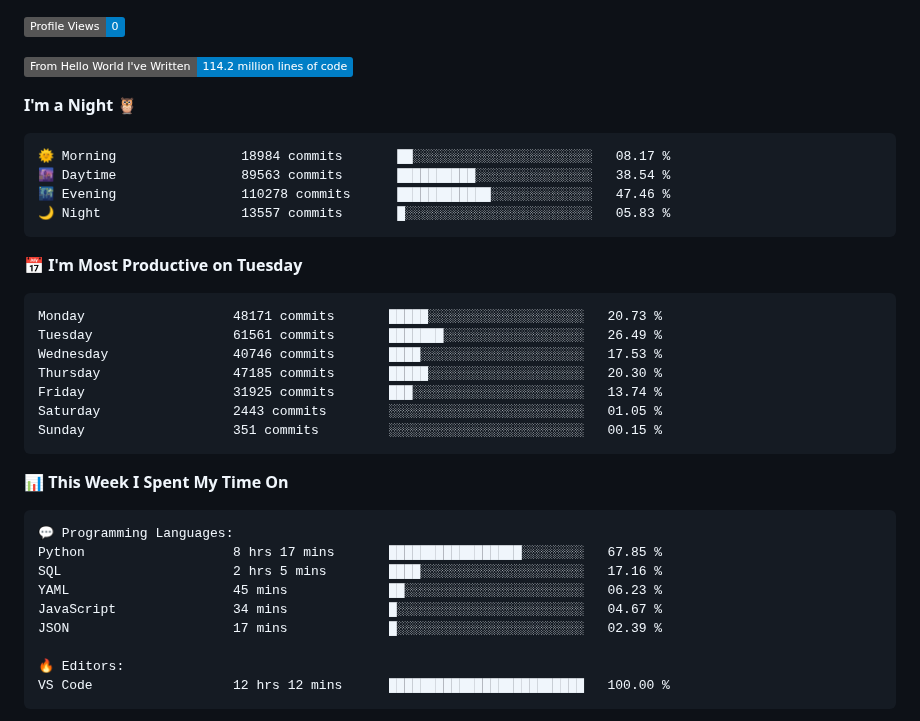
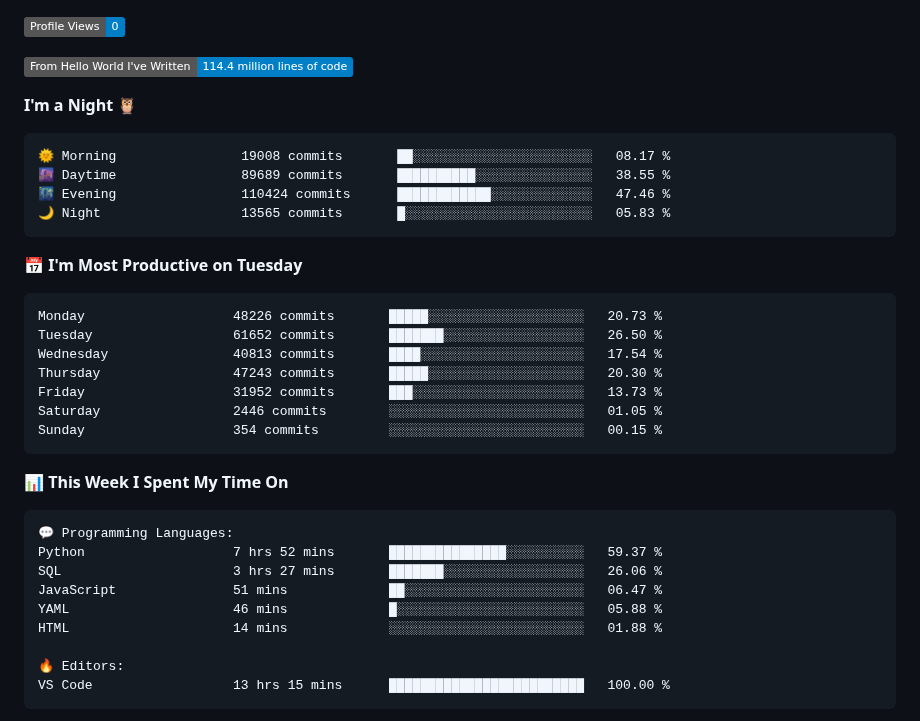
Before and after one commit to Stanley-Okwii/Stanley-Okwii, a Markdown page: README.md, the part around one of its changes. Rendered like a GitHub page; badges without logos.

Commit message:
Update waka time dev metrics

````diff
--- a/README.md
+++ b/README.md
@@ -57,26 +57,26 @@ Technically advanced and highly analytical software engineer with hands-on exper
 
 ![Profile Views](http://img.shields.io/badge/Profile%20Views-0-blue)
 
-![Lines of code](https://img.shields.io/badge/From%20Hello%20World%20I%27ve%20Written-114.2%20million%20lines%20of%20code-blue)
+![Lines of code](https://img.shields.io/badge/From%20Hello%20World%20I%27ve%20Written-114.4%20million%20lines%20of%20code-blue)
 
 **I'm a Night 🦉**
 
 ```text
-🌞 Morning                18984 commits       ██░░░░░░░░░░░░░░░░░░░░░░░   08.17 %
-🌆 Daytime                89563 commits       ██████████░░░░░░░░░░░░░░░   38.54 %
-🌃 Evening                110278 commits      ████████████░░░░░░░░░░░░░   47.46 %
-🌙 Night                  13557 commits       █░░░░░░░░░░░░░░░░░░░░░░░░   05.83 %
+🌞 Morning                19008 commits       ██░░░░░░░░░░░░░░░░░░░░░░░   08.17 %
+🌆 Daytime                89689 commits       ██████████░░░░░░░░░░░░░░░   38.55 %
+🌃 Evening                110424 commits      ████████████░░░░░░░░░░░░░   47.46 %
+🌙 Night                  13565 commits       █░░░░░░░░░░░░░░░░░░░░░░░░   05.83 %
 ```
 📅 **I'm Most Productive on Tuesday**
 
 ```text
-Monday                   48171 commits       █████░░░░░░░░░░░░░░░░░░░░   20.73 %
-Tuesday                  61561 commits       ███████░░░░░░░░░░░░░░░░░░   26.49 %
-Wednesday                40746 commits       ████░░░░░░░░░░░░░░░░░░░░░   17.53 %
-Thursday                 47185 commits       █████░░░░░░░░░░░░░░░░░░░░   20.30 %
-Friday                   31925 commits       ███░░░░░░░░░░░░░░░░░░░░░░   13.74 %
-Saturday                 2443 commits        ░░░░░░░░░░░░░░░░░░░░░░░░░   01.05 %
-Sunday                   351 commits         ░░░░░░░░░░░░░░░░░░░░░░░░░   00.15 %
+Monday                   48226 commits       █████░░░░░░░░░░░░░░░░░░░░   20.73 %
+Tuesday                  61652 commits       ███████░░░░░░░░░░░░░░░░░░   26.50 %
+Wednesday                40813 commits       ████░░░░░░░░░░░░░░░░░░░░░   17.54 %
+Thursday                 47243 commits       █████░░░░░░░░░░░░░░░░░░░░   20.30 %
+Friday                   31952 commits       ███░░░░░░░░░░░░░░░░░░░░░░   13.73 %
+Saturday                 2446 commits        ░░░░░░░░░░░░░░░░░░░░░░░░░   01.05 %
+Sunday                   354 commits         ░░░░░░░░░░░░░░░░░░░░░░░░░   00.15 %
 ```
 
 
@@ -84,14 +84,14 @@ Sunday                   351 commits         ░░░░░░░░░░░
 
 ```text
 💬 Programming Languages:
-Python                   8 hrs 17 mins       █████████████████░░░░░░░░   67.85 %
-SQL                      2 hrs 5 mins        ████░░░░░░░░░░░░░░░░░░░░░   17.16 %
-YAML                     45 mins             ██░░░░░░░░░░░░░░░░░░░░░░░   06.23 %
-JavaScript               34 mins             █░░░░░░░░░░░░░░░░░░░░░░░░   04.67 %
-JSON                     17 mins             █░░░░░░░░░░░░░░░░░░░░░░░░   02.39 %
+Python                   7 hrs 52 mins       ███████████████░░░░░░░░░░   59.37 %
+SQL                      3 hrs 27 mins       ███████░░░░░░░░░░░░░░░░░░   26.06 %
+JavaScript               51 mins             ██░░░░░░░░░░░░░░░░░░░░░░░   06.47 %
+YAML                     46 mins             █░░░░░░░░░░░░░░░░░░░░░░░░   05.88 %
+HTML                     14 mins             ░░░░░░░░░░░░░░░░░░░░░░░░░   01.88 %
 
 🔥 Editors:
-VS Code                  12 hrs 12 mins      █████████████████████████   100.00 %
+VS Code                  13 hrs 15 mins      █████████████████████████   100.00 %
 ```
 
 
````
Also changed, not shown: other parts of README.md (+2 -2 lines).
